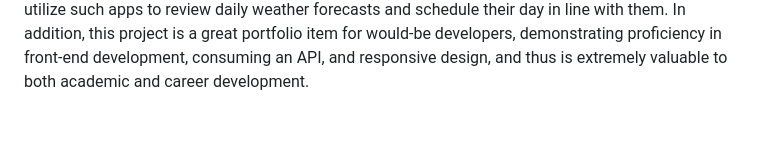
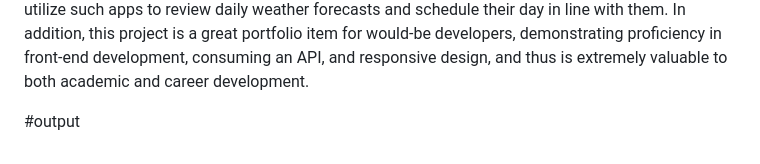
Before and after one commit to sruthi2503/WEATHER-APPLICATION, a Markdown page: README.md, the part around the change. Drawn GitHub-style; blank space fills up the shorter version.

```diff
--- a/README.md
+++ b/README.md
@@ -17,3 +17,6 @@ The Weather Application is a responsive web-based application aimed to provide r
 The most notable characteristics of this project are city-based search for weather, updates in real time, dynamic rendering of content without page reload, and error notification for incorrect inputs or network problems. This project gives developers hands-on experience with API integration, DOM manipulation, and building a responsive and user-friendly UI. It also showcases fundamental front-end development skills that are most sought after in contemporary web development.
 
 Applications of this project are far and wide. This type of weather application can be utilized on travel and tourism websites to assist users in planning vacations by viewing weather conditions in their preferred locations. It benefits logistics and transport businesses, which require real-time weather updates to plan routes and schedules effectively. Farmers and agricultural companies can count on weather information to schedule irrigation and crop maintenance, whereas outdoor event planners can utilize it to stage events based on optimal weather. On an individual basis, people can utilize such apps to review daily weather forecasts and schedule their day in line with them. In addition, this project is a great portfolio item for would-be developers, demonstrating proficiency in front-end development, consuming an API, and responsive design, and thus is extremely valuable to both academic and career development.
+
+
+#output
```
